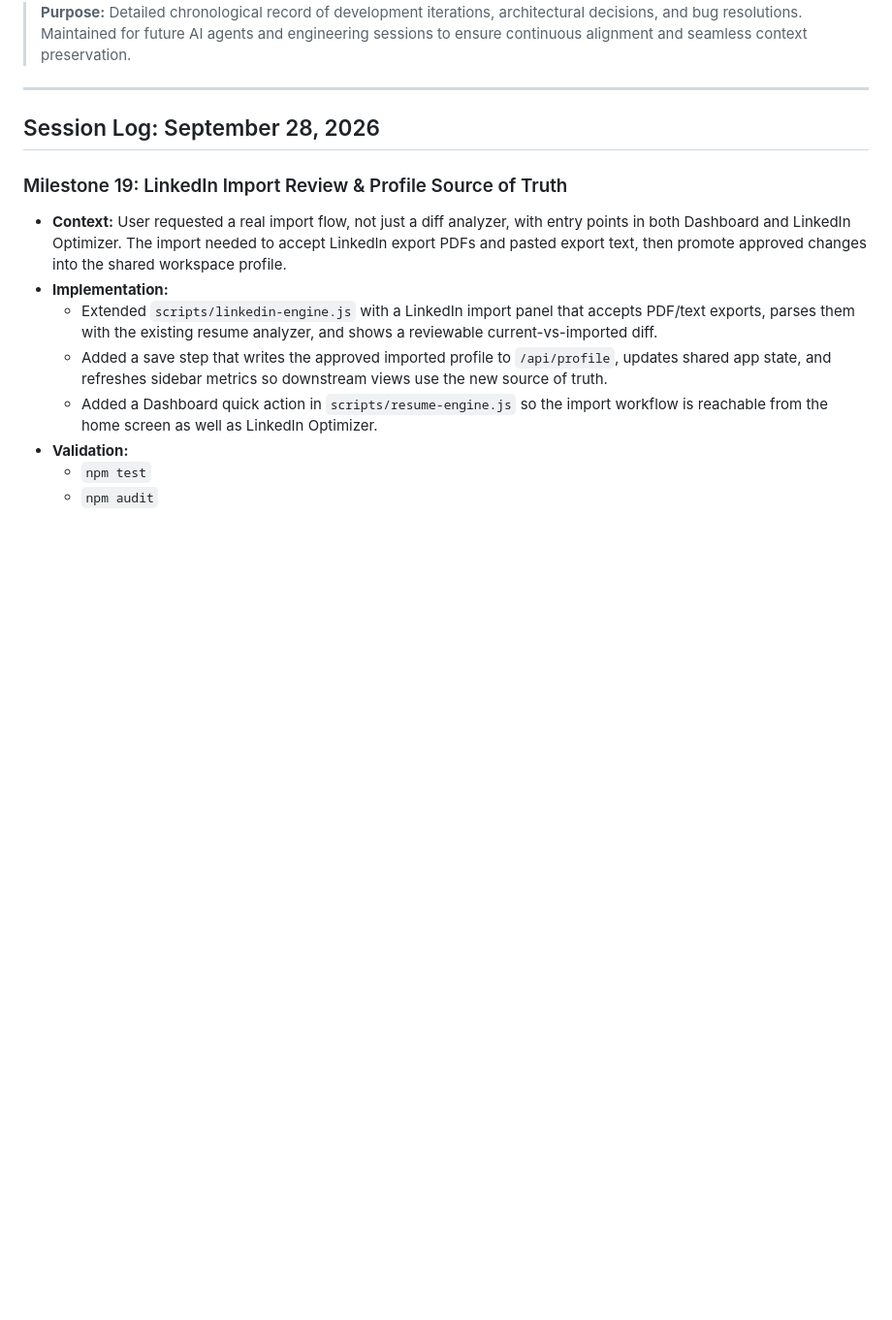
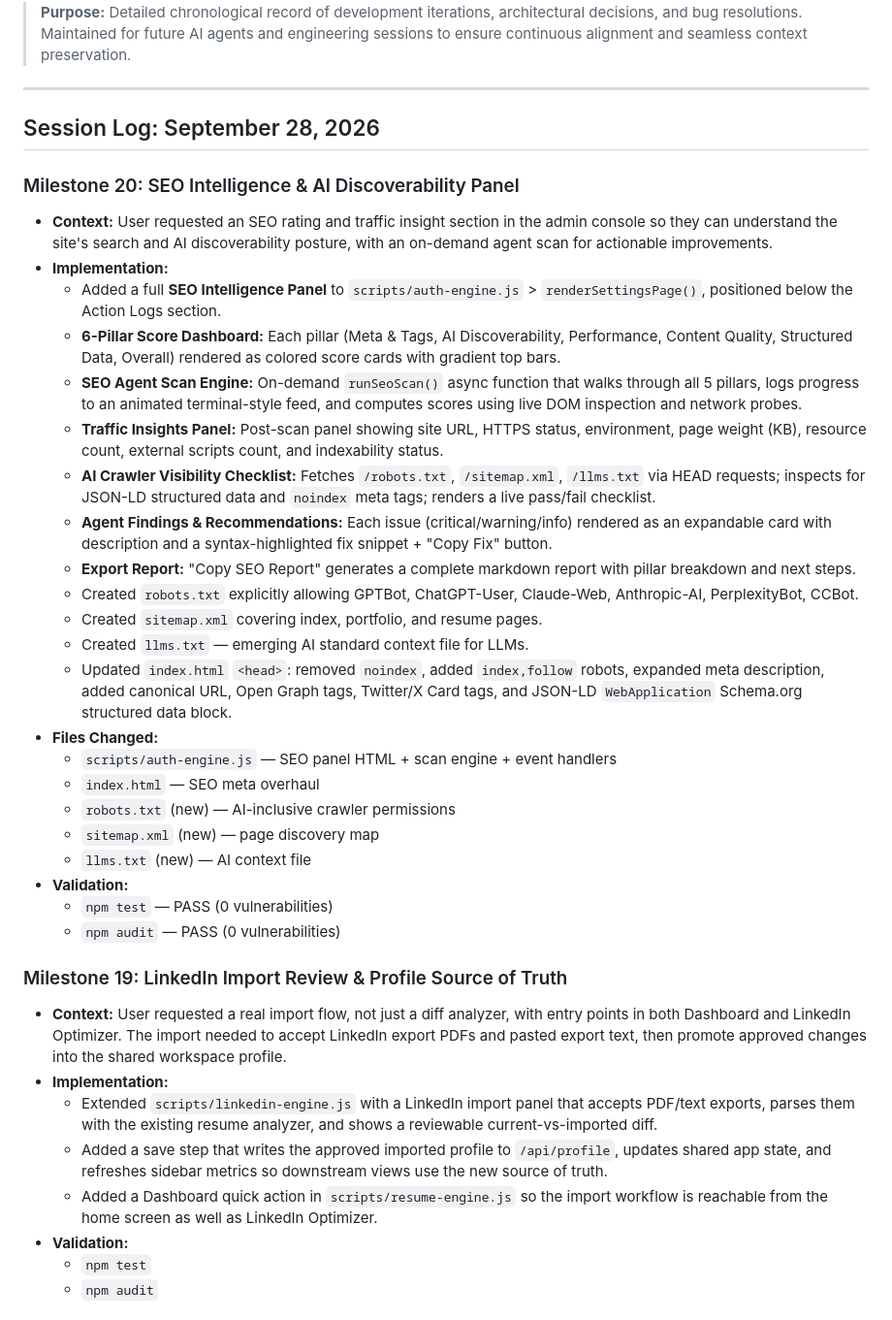
Before and after one commit to CipherPole/career-engine, a Markdown page: docs/SESSION_CHANGELOG.md, the part around the change. Shown at 97% size. Rendered like a GitHub page; blank space fills up the shorter version.

Commit message:
docs: log Milestone 20 SEO Intelligence panel in session changelog

```diff
--- a/docs/SESSION_CHANGELOG.md
+++ b/docs/SESSION_CHANGELOG.md
@@ -5,6 +5,30 @@
 ---
 
 ## Session Log: September 28, 2026
+
+### Milestone 20: SEO Intelligence & AI Discoverability Panel
+- **Context:** User requested an SEO rating and traffic insight section in the admin console so they can understand the site's search and AI discoverability posture, with an on-demand agent scan for actionable improvements.
+- **Implementation:**
+  - Added a full **SEO Intelligence Panel** to `scripts/auth-engine.js` > `renderSettingsPage()`, positioned below the Action Logs section.
+  - **6-Pillar Score Dashboard:** Each pillar (Meta & Tags, AI Discoverability, Performance, Content Quality, Structured Data, Overall) rendered as colored score cards with gradient top bars.
+  - **SEO Agent Scan Engine:** On-demand `runSeoScan()` async function that walks through all 5 pillars, logs progress to an animated terminal-style feed, and computes scores using live DOM inspection and network probes.
+  - **Traffic Insights Panel:** Post-scan panel showing site URL, HTTPS status, environment, page weight (KB), resource count, external scripts count, and indexability status.
+  - **AI Crawler Visibility Checklist:** Fetches `/robots.txt`, `/sitemap.xml`, `/llms.txt` via HEAD requests; inspects for JSON-LD structured data and `noindex` meta tags; renders a live pass/fail checklist.
+  - **Agent Findings & Recommendations:** Each issue (critical/warning/info) rendered as an expandable card with description and a syntax-highlighted fix snippet + "Copy Fix" button.
+  - **Export Report:** "Copy SEO Report" generates a complete markdown report with pillar breakdown and next steps.
+  - Created `robots.txt` explicitly allowing GPTBot, ChatGPT-User, Claude-Web, Anthropic-AI, PerplexityBot, CCBot.
+  - Created `sitemap.xml` covering index, portfolio, and resume pages.
+  - Created `llms.txt` — emerging AI standard context file for LLMs.
+  - Updated `index.html` `<head>`: removed `noindex`, added `index,follow` robots, expanded meta description, added canonical URL, Open Graph tags, Twitter/X Card tags, and JSON-LD `WebApplication` Schema.org structured data block.
+- **Files Changed:**
+  - `scripts/auth-engine.js` — SEO panel HTML + scan engine + event handlers
+  - `index.html` — SEO meta overhaul
+  - `robots.txt` (new) — AI-inclusive crawler permissions
+  - `sitemap.xml` (new) — page discovery map
+  - `llms.txt` (new) — AI context file
+- **Validation:**
+  - `npm test` — PASS (0 vulnerabilities)
+  - `npm audit` — PASS (0 vulnerabilities)
 
 ### Milestone 19: LinkedIn Import Review & Profile Source of Truth
 - **Context:** User requested a real import flow, not just a diff analyzer, with entry points in both Dashboard and LinkedIn Optimizer. The import needed to accept LinkedIn export PDFs and pasted export text, then promote approved changes into the shared workspace profile.
```
